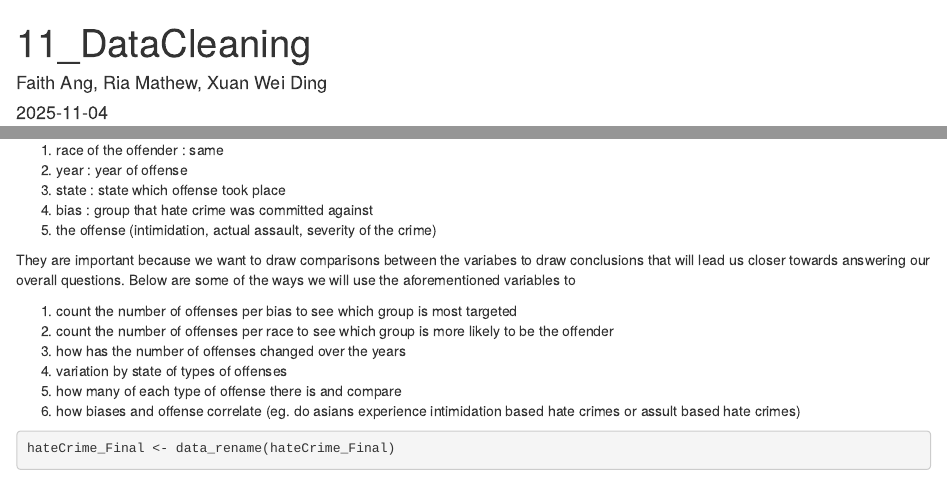
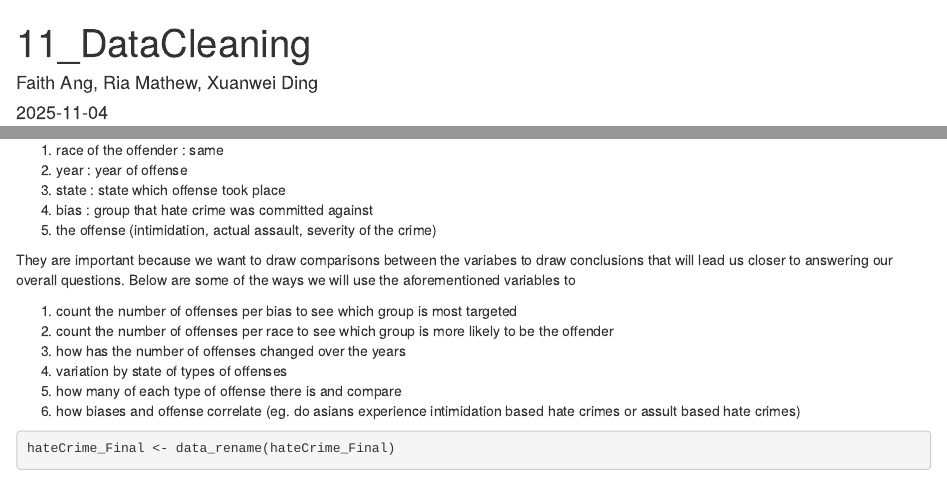
Before and after one commit to faithang025-cloud/STAT107_Project_Group_9_Hate_Crime_Statistics, an R Markdown document (11_DataCleaning.Rmd): the page in a window 1100 px wide, from its top, and a second part further down, joined at a grey line. Rendered offline with R 4.5, knitr and Pandoc, with nearby package versions; some code elsewhere in the file could not run offline.

Commit message:
fixed name!

```diff
--- a/11_DataCleaning.Rmd
+++ b/11_DataCleaning.Rmd
@@ -1,6 +1,6 @@
 ---
 title: "11_DataCleaning"
-author: "Faith Ang, Ria Mathew, Xuan Wei Ding"
+author: "Faith Ang, Ria Mathew, Xuanwei Ding"
 date: "2025-11-04"
 output: html_document
 ---
@@ -54,7 +54,7 @@ Of all of the variables, only few are relevant or useful to the study that will
 4. bias : group that hate crime was committed against
 5. the offense (intimidation, actual assault, severity of the crime)
 
-They are important because we want to draw comparisons between the variabes to draw conclusions that will lead us closer towards answering our overall questions. Below are some of the ways we will use the aforementioned variables to
+They are important because we want to draw comparisons between the variabes to draw conclusions that will lead us closer to answering our overall questions. Below are some of the ways we will use the aforementioned variables to
 
 1. count the number of offenses per bias to see which group is most targeted
 2. count the number of offenses per race to see which group is more likely to be the offender
```
